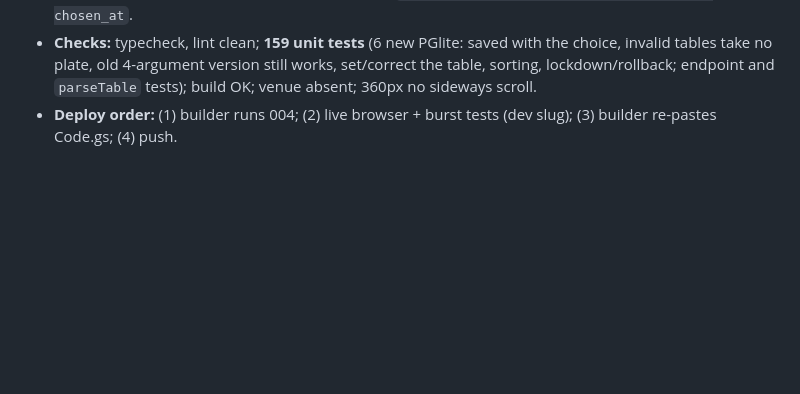
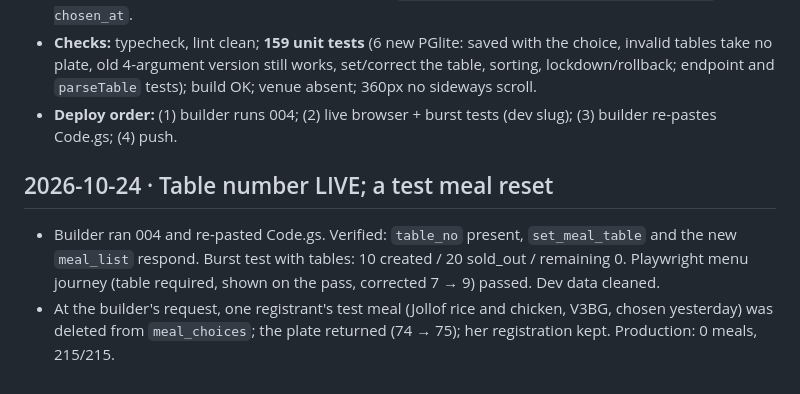
Before and after one commit to asejik/wives-hangout, a Markdown page: docs/PROGRESS.md, the part around the change. Rendered like a GitHub page; blank space fills up the shorter version.

Commit message:
docs: table number live checks; test meal reset
Co-Authored-By: Claude Opus 5.5 <noreply@anthropic.com>

```diff
--- a/docs/PROGRESS.md
+++ b/docs/PROGRESS.md
@@ -177,3 +177,7 @@
 - **API:** `/api/menu-choose` requires `table` (400 `invalid_table`); new `POST /api/menu-table` (window + rate limit). **Page:** "Your table number" (number keypad) required before Choose (clear error, no dialog); confirm dialog shows the table; pass shows **TABLE 14** large; "Add your table number" / "Change table number" on the pass. **Sheet:** Meals tab columns `table_no, full_name, dish, code, phone, chosen_at`.
 - **Checks:** typecheck, lint clean; **159 unit tests** (6 new PGlite: saved with the choice, invalid tables take no plate, old 4-argument version still works, set/correct the table, sorting, lockdown/rollback; endpoint and `parseTable` tests); build OK; venue absent; 360px no sideways scroll.
 - **Deploy order:** (1) builder runs 004; (2) live browser + burst tests (dev slug); (3) builder re-pastes Code.gs; (4) push.
+
+## 2026-10-24 · Table number LIVE; a test meal reset
+- Builder ran 004 and re-pasted Code.gs. Verified: `table_no` present, `set_meal_table` and the new `meal_list` respond. Burst test with tables: 10 created / 20 sold_out / remaining 0. Playwright menu journey (table required, shown on the pass, corrected 7 → 9) passed. Dev data cleaned.
+- At the builder's request, one registrant's test meal (Jollof rice and chicken, V3BG, chosen yesterday) was deleted from `meal_choices`; the plate returned (74 → 75); her registration kept. Production: 0 meals, 215/215.
```
